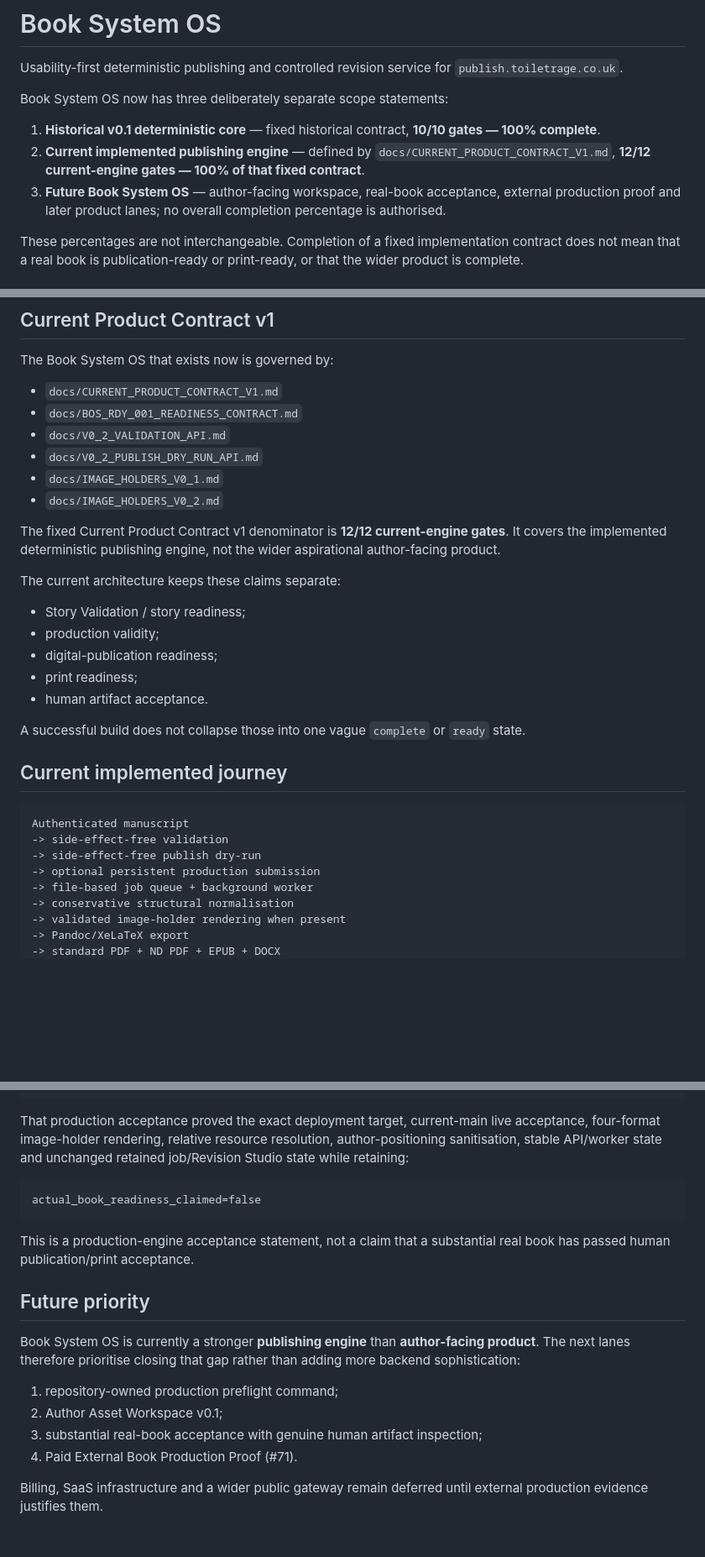
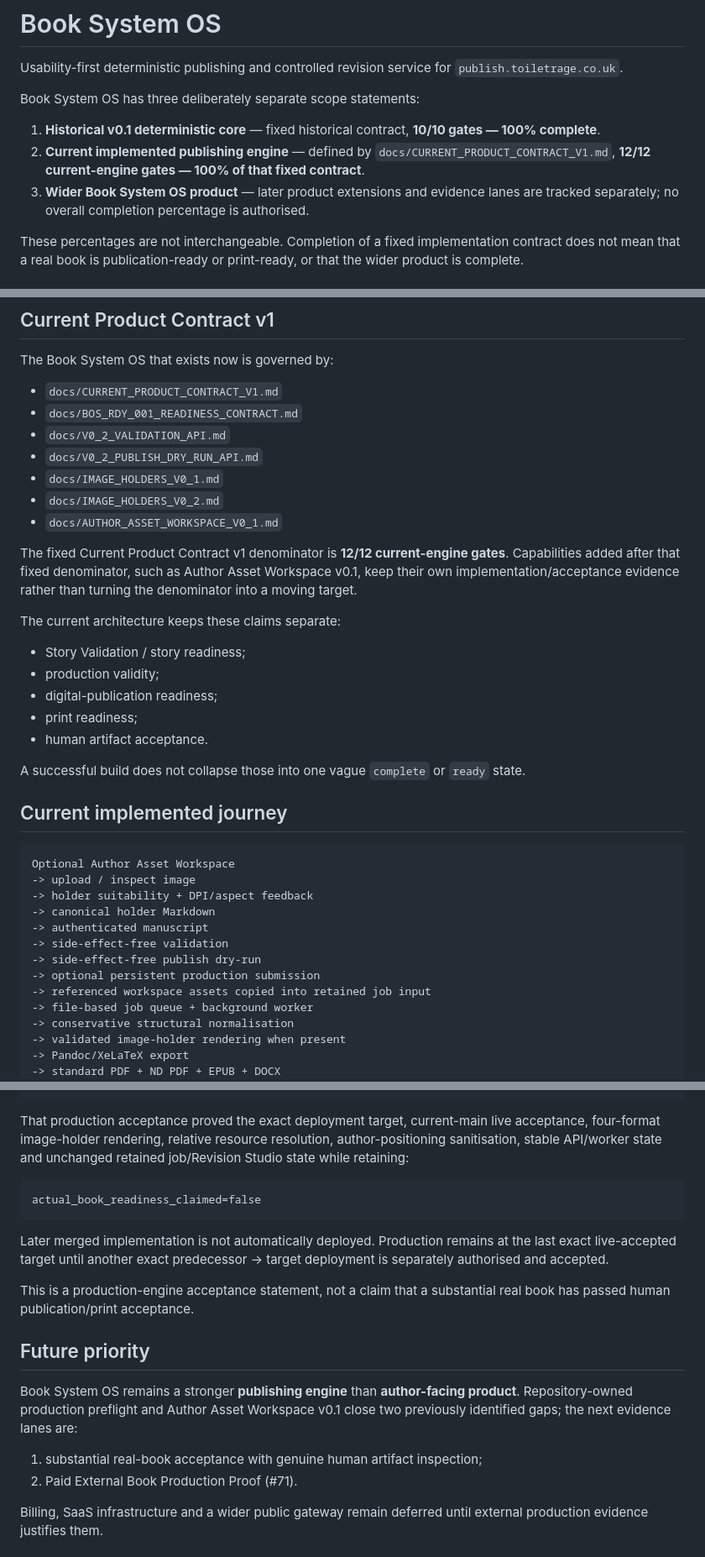
Before and after one commit to armpitpete/book-system-os, a Markdown page: README.md, 3 parts joined by grey strips. Shown at 84% size. GitHub-like rendering; blank space fills up the shorter version.

Commit message:
Document author asset workspace in README

````diff
--- a/README.md
+++ b/README.md
@@ -2,11 +2,11 @@
 
 Usability-first deterministic publishing and controlled revision service for `publish.toiletrage.co.uk`.
 
-Book System OS now has three deliberately separate scope statements:
+Book System OS has three deliberately separate scope statements:
 
 1. **Historical v0.1 deterministic core** — fixed historical contract, **10/10 gates — 100% complete**.
 2. **Current implemented publishing engine** — defined by `docs/CURRENT_PRODUCT_CONTRACT_V1.md`, **12/12 current-engine gates — 100% of that fixed contract**.
-3. **Future Book System OS** — author-facing workspace, real-book acceptance, external production proof and later product lanes; no overall completion percentage is authorised.
+3. **Wider Book System OS product** — later product extensions and evidence lanes are tracked separately; no overall completion percentage is authorised.
 
 These percentages are not interchangeable. Completion of a fixed implementation contract does not mean that a real book is publication-ready or print-ready, or that the wider product is complete.
 
@@ -31,8 +31,9 @@ The Book System OS that exists now is governed by:
 - `docs/V0_2_PUBLISH_DRY_RUN_API.md`
 - `docs/IMAGE_HOLDERS_V0_1.md`
 - `docs/IMAGE_HOLDERS_V0_2.md`
+- `docs/AUTHOR_ASSET_WORKSPACE_V0_1.md`
 
-The fixed Current Product Contract v1 denominator is **12/12 current-engine gates**. It covers the implemented deterministic publishing engine, not the wider aspirational author-facing product.
+The fixed Current Product Contract v1 denominator is **12/12 current-engine gates**. Capabilities added after that fixed denominator, such as Author Asset Workspace v0.1, keep their own implementation/acceptance evidence rather than turning the denominator into a moving target.
 
 The current architecture keeps these claims separate:
 
@@ -47,10 +48,15 @@ A successful build does not collapse those into one vague `complete` or `ready`
 ## Current implemented journey
 
 ```text
-Authenticated manuscript
+Optional Author Asset Workspace
+-> upload / inspect image
+-> holder suitability + DPI/aspect feedback
+-> canonical holder Markdown
+-> authenticated manuscript
 -> side-effect-free validation
 -> side-effect-free publish dry-run
 -> optional persistent production submission
+-> referenced workspace assets copied into retained job input
 -> file-based job queue + background worker
 -> conservative structural normalisation
 -> validated image-holder rendering when present
@@ -140,16 +169,16 @@ That production acceptance proved the exact deployment target, current-main live
 actual_book_readiness_claimed=false
 ```
 
+Later merged implementation is not automatically deployed. Production remains at the last exact live-accepted target until another exact predecessor -> target deployment is separately authorised and accepted.
+
 This is a production-engine acceptance statement, not a claim that a substantial real book has passed human publication/print acceptance.
 
 ## Future priority
 
-Book System OS is currently a stronger **publishing engine** than **author-facing product**. The next lanes therefore prioritise closing that gap rather than adding more backend sophistication:
+Book System OS remains a stronger **publishing engine** than **author-facing product**. Repository-owned production preflight and Author Asset Workspace v0.1 close two previously identified gaps; the next evidence lanes are:
 
-1. repository-owned production preflight command;
-2. Author Asset Workspace v0.1;
-3. substantial real-book acceptance with genuine human artifact inspection;
-4. Paid External Book Production Proof (#71).
+1. substantial real-book acceptance with genuine human artifact inspection;
+2. Paid External Book Production Proof (#71).
 
 Billing, SaaS infrastructure and a wider public gateway remain deferred until external production evidence justifies them.
 
````
Also changed, not shown: other parts of README.md (+25 -2 lines).
